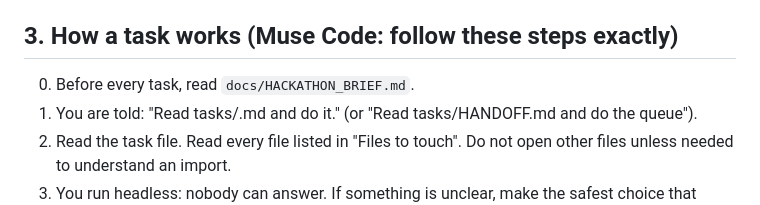
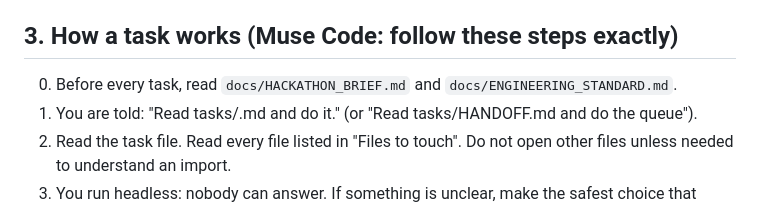
Before and after one commit to Serxav/fixscribe, a Markdown page: AGENTS.md, the part around the change. Drawn GitHub-style.

Commit message:
docs: engineering standard (senior bar) required before every task
Co-Authored-By: Claude Opus 5.5 <noreply@anthropic.com>

```diff
--- a/AGENTS.md
+++ b/AGENTS.md
@@ -26,7 +26,7 @@ headless (`muse exec`); when Claude Code is unavailable, Sergi launches Muse Cod
 `tasks/HANDOFF.md`.
 
 ## 3. How a task works (Muse Code: follow these steps exactly)
-0. Before every task, read `docs/HACKATHON_BRIEF.md`.
+0. Before every task, read `docs/HACKATHON_BRIEF.md` and `docs/ENGINEERING_STANDARD.md`.
 1. You are told: "Read tasks/<id>.md and do it." (or "Read tasks/HANDOFF.md and do the queue").
 2. Read the task file. Read every file listed in "Files to touch". Do not open other files unless needed to understand an import.
 3. You run headless: nobody can answer. If something is unclear, make the safest choice that stays inside the task and write it under DUDAS.
```
Also changed, not shown: docs/ENGINEERING_STANDARD.md (added, +51 -0 lines).
